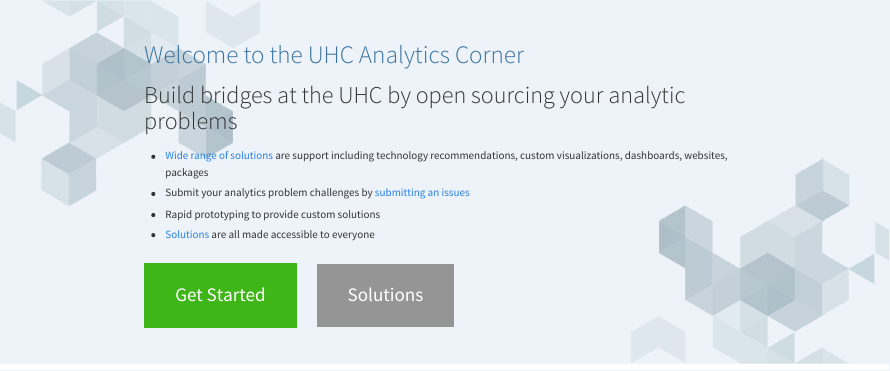
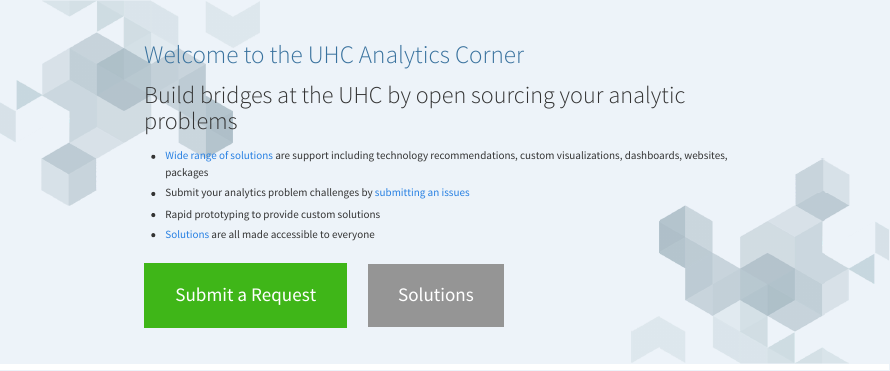
Before and after one commit to Drexel-UHC/analytics-corner, a Quarto document (index.qmd): the page in a window 1100 px wide, from its top. Rendered offline with R 4.5, knitr and Pandoc in place of Quarto, with nearby package versions.

Commit message:
Update home page button to submit a request

```diff
--- a/index.qmd
+++ b/index.qmd
@@ -28,7 +28,7 @@
 - [Solutions](docs/blog/) are all made accessible to everyone
 
 ::: {.hero-buttons}
-[Get Started](docs/get-started/){.btn-action-primary .btn-action .btn .btn-success .btn-lg role="button"}
+[Submit a Request](https://github.com/Drexel-UHC/analytics-core/issues/new?assignees=&labels=&template=request.yml&title=%5BRequest+title%5D%3A+){.btn-action-primary .btn-action .btn .btn-success .btn-lg role="button"}
 [Solutions](docs/blog/){#btn-guide .btn-action .btn .btn-info .btn-lg role="button"}
 :::
 
```
